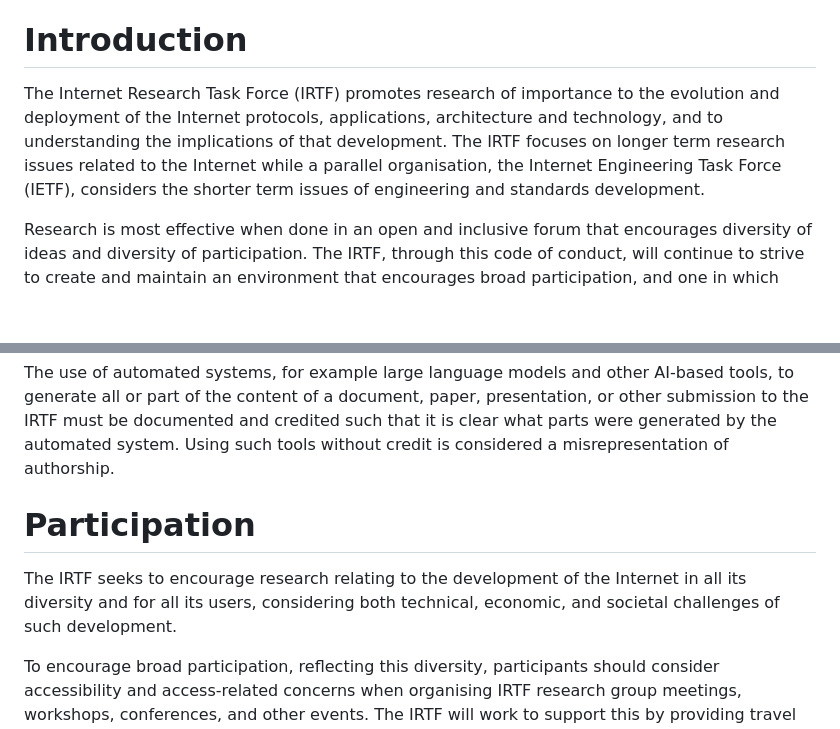
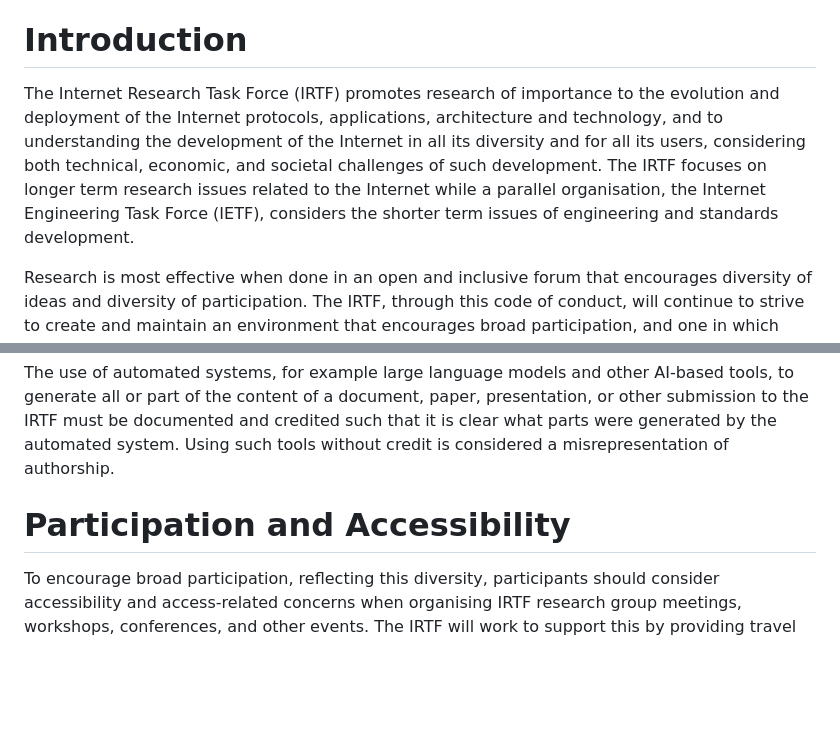
Before and after one commit to irtf-chair/code-of-coduct, a Markdown page: draft-perkins-irtf-code-of-conduct.md, 2 parts joined by grey strips. Rendered like a GitHub page; blank space fills up the shorter version.

Commit message:
Restructure Introduction and Participation
This rnames Section 5 from "Participation" to "Participation and
Accessibility" and moves some text to the Introduction.

```diff
--- a/draft-perkins-irtf-code-of-conduct.md
+++ b/draft-perkins-irtf-code-of-conduct.md
@@ -74,13 +74,15 @@ decency, and respect
 
 # Introduction
 
-The Internet Research Task Force (IRTF) promotes research of importance to
-the evolution and deployment of the Internet protocols, applications,
-architecture and technology, and to understanding the implications of that
-development. The IRTF focuses on longer term research issues related to
-the Internet while a parallel organisation, the Internet Engineering Task
-Force (IETF), considers the shorter term issues of engineering and
-standards development.
+The Internet Research Task Force (IRTF) promotes research of importance
+to the evolution and deployment of the Internet protocols, applications,
+architecture and technology, and to understanding the development of the
+Internet in all its diversity and for all its users, considering both
+technical, economic, and societal challenges of such development.
+The IRTF focuses on longer term research issues related to the Internet
+while a parallel organisation, the Internet Engineering Task Force (IETF),
+considers the shorter term issues of engineering and standards development.
+
 
 Research is most effective when done in an open and inclusive forum that
 encourages diversity of ideas and diversity of participation. The IRTF,
@@ -183,11 +185,7 @@ misrepresentation of authorship.
 
 
 
-# Participation
-
-The IRTF seeks to encourage research relating to the development of the
-Internet in all its diversity and for all its users, considering both
-technical, economic, and societal challenges of such development.
+# Participation and Accessibility
 
 To encourage broad participation, reflecting this diversity, participants
 should consider accessibility and access-related concerns when organising
```
